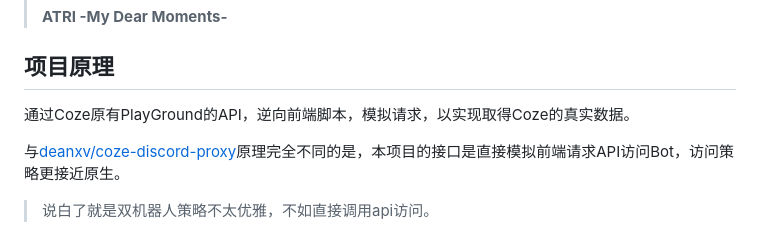
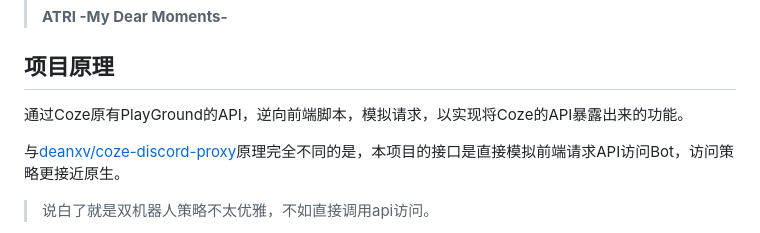
Before and after one commit to CrazyCreativeDream/Real-Coze-API, a Markdown page: README.md, the part around the change. Drawn GitHub-style.

```diff
--- a/README.md
+++ b/README.md
@@ -6,7 +6,7 @@
 
 ## 项目原理
 
-通过Coze原有PlayGround的API，逆向前端脚本，模拟请求，以实现取得Coze的真实数据。
+通过Coze原有PlayGround的API，逆向前端脚本，模拟请求，以实现将Coze的API暴露出来的功能。
 
 与[deanxv/coze-discord-proxy](https://github.com/deanxv/coze-discord-proxy)原理完全不同的是，本项目的接口是直接模拟前端请求API访问Bot，访问策略更接近原生。
 
```
